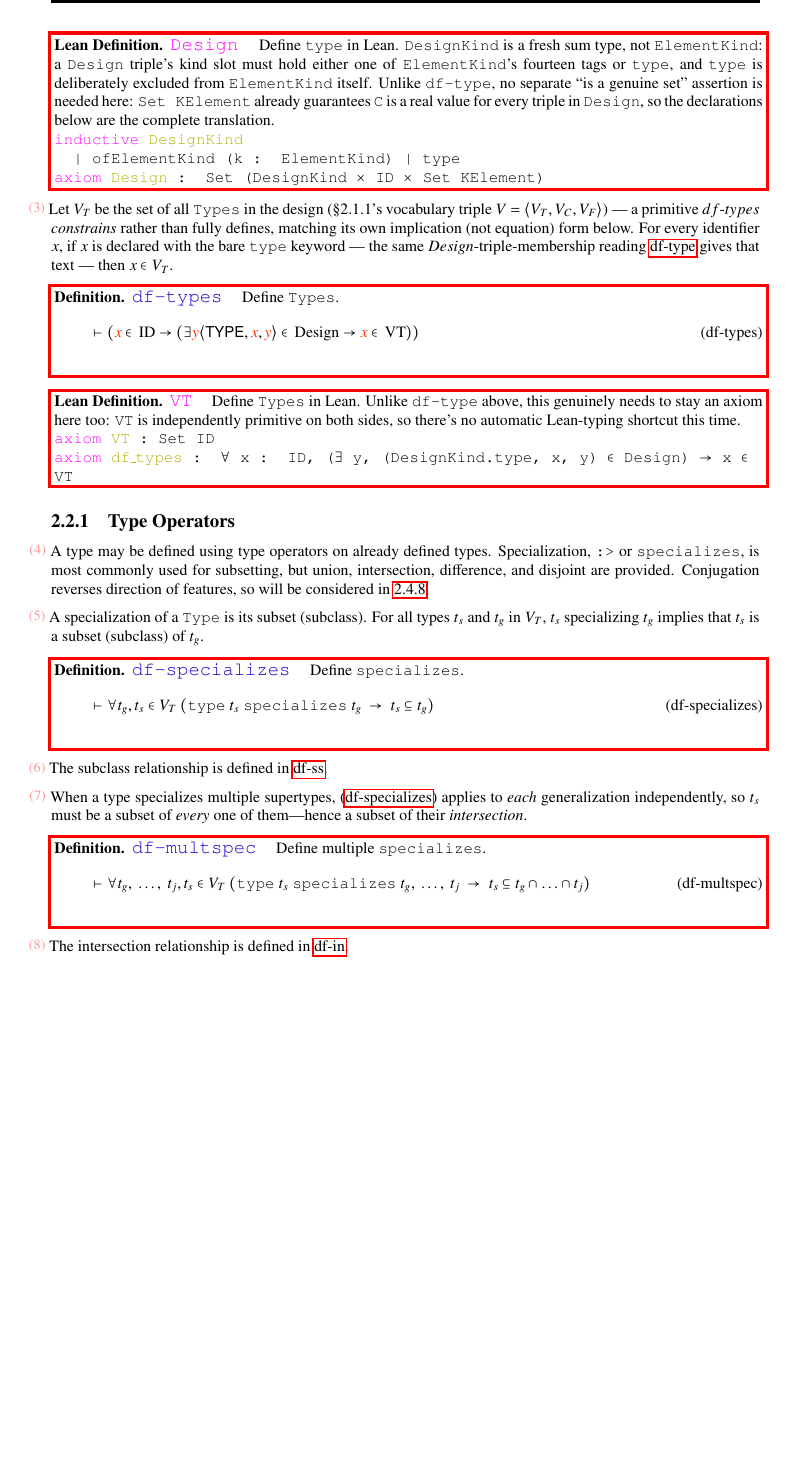
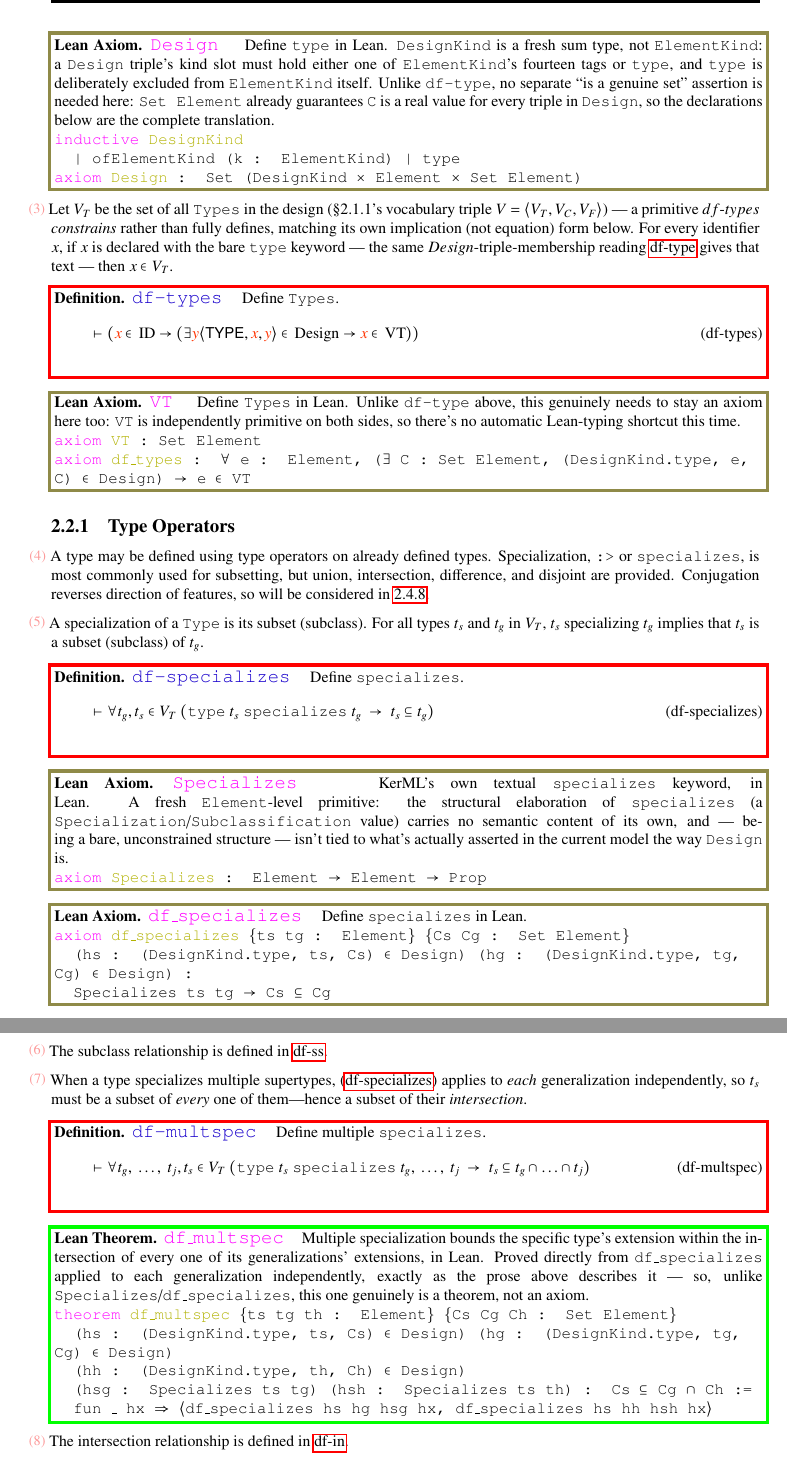
Before and after one commit to brlarson/SFS, a LaTeX thesis (Supplemental-Semantics/Main/Supplemental-Semantics.tex, which reads Supplemental-Semantics/Chapter/CoreSemanticsChapter.tex): part of page 40 of 303 before the commit and two parts of pages 40 and 41 of 304 after it, the two joined at a grey line, cut so that both start at the same text, the shorter picture padded with empty space. Compiled offline with pdfLaTeX.

Commit message:
Add Lean Axiom/Theorem blocks for Specializes/df_specializes/df_multspec; refresh Design/VT to Lean Axiom with current Element-based types
sec:mereology precedent extended to sec 2.2.1 (Type Operators):
- Specializes, df_specializes added as new "Lean Axiom" blocks after
  df-specializes.
- df_multspec added as a new "Lean Theorem" block after df-multspec.
- Design/VT switched from "Lean Definition" to "Lean Axiom" (matching
  Core.lean, where both are literal axioms), and their content refreshed
  to match Core.lean's current post-move, full-replacement types
  (Set KElement/Set ID -> Set Element throughout).

Co-Authored-By: Claude Sonnet 5 <noreply@anthropic.com>

```diff
--- a/Supplemental-Semantics/Chapter/CoreSemanticsChapter.tex
+++ b/Supplemental-Semantics/Chapter/CoreSemanticsChapter.tex
@@ -255,11 +255,11 @@ Given that premise, $C$ --- the type's extent, i.e.\ what $A$ denotes --- is a g
 \end{align}
 \end{restatable}
 
-\begin{restatable}{leandefinition}{Design}~\leanTitle{Design}~ Define \texttt{type} in Lean.
+\begin{restatable}{leanaxiom}{Design}~\leanTitle{Design}~ Define \texttt{type} in Lean.
 \texttt{DesignKind} is a fresh sum type, not \texttt{ElementKind}: a \texttt{Design} triple's
 kind slot must hold either one of \texttt{ElementKind}'s fourteen tags or \texttt{type}, and
 \texttt{type} is deliberately excluded from \texttt{ElementKind} itself.  Unlike \texttt{df-type},
-no separate ``is a genuine set" assertion is needed here: \texttt{Set KElement} already
+no separate ``is a genuine set" assertion is needed here: \texttt{Set Element} already
 guarantees \texttt{C} is a real value for every triple in \texttt{Design}, so the declarations
 below are the complete translation.
 
@@ -267,7 +267,7 @@ below are the complete translation.
 
 \texttt{~~| ofElementKind (k : ElementKind) | type}
 
-\texttt{\textcolor{leancolor}{axiom} \textcolor{leanyellow}{Design} : Set (DesignKind $\times$ ID $\times$ Set KElement)}
+\texttt{\textcolor{leancolor}{axiom} \textcolor{leanyellow}{Design} : Set (DesignKind $\times$ Element $\times$ Set Element)}
 \label{Design}
 \end{restatable}
 
@@ -285,13 +285,13 @@ reading \ref{eq:df-type} gives that text --- then $x \in V_T$.
 \end{align}
 \end{restatable}
 
-\begin{restatable}{leandefinition}{VT}~\leanTitle{VT}~ Define \texttt{Types} in Lean. Unlike
+\begin{restatable}{leanaxiom}{VT}~\leanTitle{VT}~ Define \texttt{Types} in Lean. Unlike
 \texttt{df-type} above, this genuinely needs to stay an axiom here too: \texttt{VT} is
 independently primitive on both sides, so there's no automatic Lean-typing shortcut this time.
 
-\texttt{\textcolor{leancolor}{axiom} \textcolor{leanyellow}{VT} : Set ID}
+\texttt{\textcolor{leancolor}{axiom} \textcolor{leanyellow}{VT} : Set Element}
 
-\texttt{\textcolor{leancolor}{axiom} \textcolor{leanyellow}{df\_types} : $\forall$ x : ID, ($\exists$ y, (DesignKind.type, x, y) $\in$ Design) $\to$ x $\in$ VT}
+\texttt{\textcolor{leancolor}{axiom} \textcolor{leanyellow}{df\_types} : $\forall$ e : Element, ($\exists$ C : Set Element, (DesignKind.type, e, C) $\in$ Design) $\to$ e $\in$ VT}
 \label{VT}
 \end{restatable}
 
@@ -307,6 +307,26 @@ independently primitive on both sides, so there's no automatic Lean-typing short
 \end{align}
 \end{restatable}
 
+\begin{restatable}{leanaxiom}{Specializes}~\leanTitle{Specializes}~ KerML's own textual \texttt{specializes} keyword,
+in Lean. A fresh \texttt{Element}-level primitive: the structural elaboration of \texttt{specializes} (a
+\texttt{Specialization}/\texttt{Subclassification} value) carries no semantic content of its own, and --- being a
+bare, unconstrained structure --- isn't tied to what's actually asserted in the current model the way
+\texttt{Design} is.
+
+\texttt{\textcolor{leancolor}{axiom} \textcolor{leanyellow}{Specializes} : Element $\to$ Element $\to$ Prop}
+\label{Specializes}
+\end{restatable}
+
+\begin{restatable}{leanaxiom}{dfSpecializes}~\leanTitle{df\_specializes}~ Define \texttt{specializes} in Lean.
+
+\texttt{\textcolor{leancolor}{axiom} \textcolor{leanyellow}{df\_specializes} \{ts tg : Element\} \{Cs Cg : Set Element\}}
+
+\texttt{~~(hs : (DesignKind.type, ts, Cs) $\in$ Design) (hg : (DesignKind.type, tg, Cg) $\in$ Design) :}
+
+\texttt{~~Specializes ts tg $\to$ Cs $\subseteq$ Cg}
+\label{df_specializes}
+\end{restatable}
+
 \pn The subclass relationship is defined in \ref{eq:df-ss}.
 
 \pn When a type specializes multiple supertypes, (\ref{eq:df-specializes}) applies to \emph{each} generalization independently, so $t_s$ must be a subset of \emph{every} one of them---hence a subset of their \emph{intersection}.
@@ -315,6 +335,24 @@ independently primitive on both sides, so there's no automatic Lean-typing short
 \begin{align}
 \vdash \forall t_g ,~ \ldots,~ t_j, t_s \in V_T ~(\texttt{type}~t_s~\texttt{specializes}~t_g,~ \ldots, ~t_j ~\rightarrow~ t_s \subseteq t_g \cap \ldots \cap t_j)\label{eq:df-multspec}\tag{df-multspec}
 \end{align}
+\end{restatable}
+
+\begin{restatable}{leantheorem}{dfMultspecLean}~\leanTitle{df\_multspec}~ Multiple specialization bounds the
+specific type's extension within the intersection of every one of its generalizations' extensions, in Lean.
+Proved directly from \texttt{df\_specializes} applied to each generalization independently, exactly as the
+prose above describes it --- so, unlike \texttt{Specializes}/\texttt{df\_specializes}, this one genuinely is a
+theorem, not an axiom.
+
+\texttt{\textcolor{leancolor}{theorem} \textcolor{leanyellow}{df\_multspec} \{ts tg th : Element\} \{Cs Cg Ch : Set Element\}}
+
+\texttt{~~(hs : (DesignKind.type, ts, Cs) $\in$ Design) (hg : (DesignKind.type, tg, Cg) $\in$ Design)}
+
+\texttt{~~(hh : (DesignKind.type, th, Ch) $\in$ Design)}
+
+\texttt{~~(hsg : Specializes ts tg) (hsh : Specializes ts th) : Cs $\subseteq$ Cg $\cap$ Ch :=}
+
+\texttt{~~fun \_ hx $\Rightarrow$ $\langle$df\_specializes hs hg hsg hx, df\_specializes hs hh hsh hx$\rangle$}
+\label{df_multspec}
 \end{restatable}
 
 \pn The intersection relationship is defined in \ref{eq:df-in}.
```
Also changed, not shown: 7 other files.
